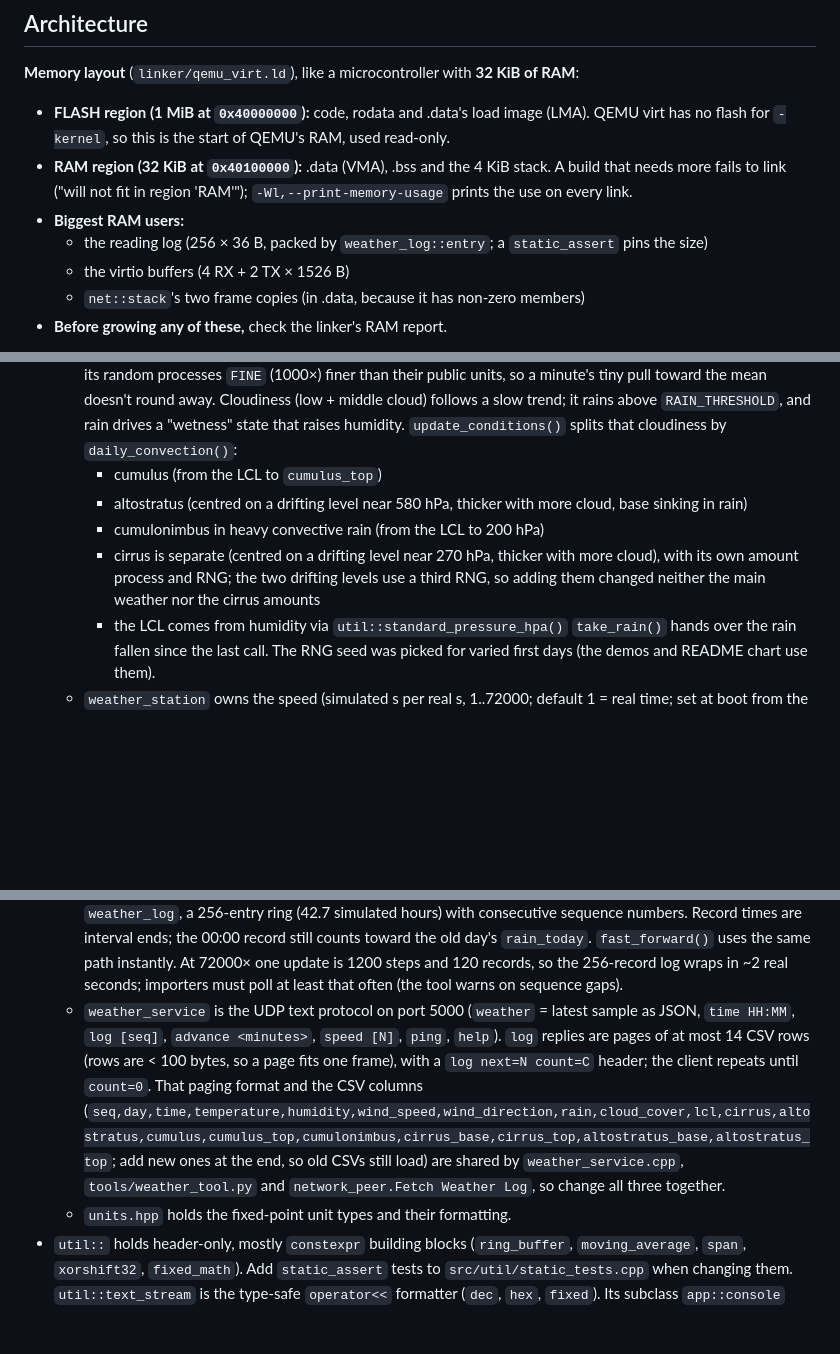
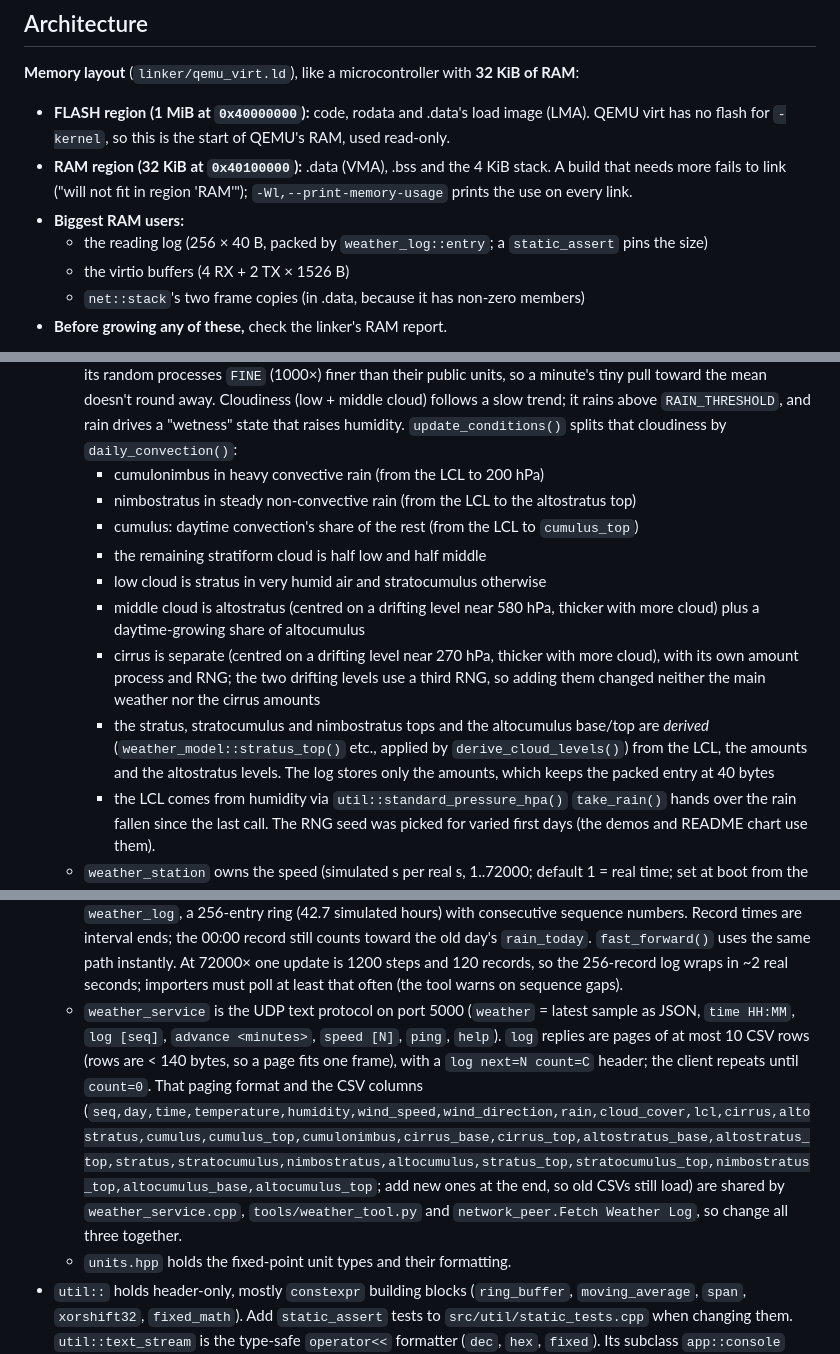
Before and after one commit to mattilaa/microcontroller_weather_station_simulator, a Markdown page: CLAUDE.md, 3 parts joined by grey strips. Drawn GitHub-style; blank space fills up the shorter version.

```diff
--- a/CLAUDE.md
+++ b/CLAUDE.md
@@ -83,7 +83,7 @@ GCC details:
 - **FLASH region (1 MiB at `0x40000000`):** code, rodata and .data's load image (LMA). QEMU virt has no flash for `-kernel`, so this is the start of QEMU's RAM, used read-only.
 - **RAM region (32 KiB at `0x40100000`):** .data (VMA), .bss and the 4 KiB stack. A build that needs more fails to link ("will not fit in region 'RAM'"); `-Wl,--print-memory-usage` prints the use on every link.
 - **Biggest RAM users:**
-  - the reading log (256 × 36 B, packed by `weather_log::entry`; a `static_assert` pins the size)
+  - the reading log (256 × 40 B, packed by `weather_log::entry`; a `static_assert` pins the size)
   - the virtio buffers (4 RX + 2 TX × 1526 B)
   - `net::stack`'s two frame copies (in .data, because it has non-zero members)
 - **Before growing any of these,** check the linker's RAM report.
@@ -101,13 +101,17 @@ GCC details:
 - `net::stack` is a minimal IPv4 host with a static address. It answers ARP requests for its address, sends a gratuitous ARP at boot, answers ICMP echo, and gives one UDP port to a `net::udp_handler`. Replies go to the sender's source MAC, so there's no ARP cache. It validates IP and UDP checksums and drops fragments.
 - `app::` holds application logic:
   - `weather_model` is the simulated physics: daily sine cycles plus mean-reverting random processes. It steps once per simulated minute (`STEP_SECONDS`) whatever the speed, with per-step noise scaled for that step, and keeps its random processes `FINE` (1000×) finer than their public units, so a minute's tiny pull toward the mean doesn't round away. Cloudiness (low + middle cloud) follows a slow trend; it rains above `RAIN_THRESHOLD`, and rain drives a "wetness" state that raises humidity. `update_conditions()` splits that cloudiness by `daily_convection()`:
-    - cumulus (from the LCL to `cumulus_top`)
-    - altostratus (centred on a drifting level near 580 hPa, thicker with more cloud, base sinking in rain)
     - cumulonimbus in heavy convective rain (from the LCL to 200 hPa)
+    - nimbostratus in steady non-convective rain (from the LCL to the altostratus top)
+    - cumulus: daytime convection's share of the rest (from the LCL to `cumulus_top`)
+    - the remaining stratiform cloud is half low and half middle
+    - low cloud is stratus in very humid air and stratocumulus otherwise
+    - middle cloud is altostratus (centred on a drifting level near 580 hPa, thicker with more cloud) plus a daytime-growing share of altocumulus
     - cirrus is separate (centred on a drifting level near 270 hPa, thicker with more cloud), with its own amount process and RNG; the two drifting levels use a third RNG, so adding them changed neither the main weather nor the cirrus amounts
+    - the stratus, stratocumulus and nimbostratus tops and the altocumulus base/top are *derived* (`weather_model::stratus_top()` etc., applied by `derive_cloud_levels()`) from the LCL, the amounts and the altostratus levels. The log stores only the amounts, which keeps the packed entry at 40 bytes
     - the LCL comes from humidity via `util::standard_pressure_hpa()` `take_rain()` hands over the rain fallen since the last call. The RNG seed was picked for varied first days (the demos and README chart use them).
   - `weather_station` owns the speed (simulated s per real s, 1..72000; default 1 = real time; set at boot from the `opt/weather/speed` fw_cfg file in `main.cpp`). `update()` turns elapsed real time × speed into simulated time and simulates it in chunks of at most 60 s that never cross a 10-minute boundary. Each chunk ends with a sample through the per-sensor `sensor_model`s (noise, resolution, range; `_sky_imager` total cover, `_cloud_sensor` layer amounts, `_ceilometer` LCL and cumulus top) and the tipping-bucket rain gauge (0.2 mm tips; the remainder stays in the bucket). Samples are time-weighted into the interval; at each boundary `close_record()` appends the means (wind direction unwrapped across north) and the interval's rain to `weather_log`, a 256-entry ring (42.7 simulated hours) with consecutive sequence numbers. Record times are interval ends; the 00:00 record still counts toward the old day's `rain_today`. `fast_forward()` uses the same path instantly. At 72000× one update is 1200 steps and 120 records, so the 256-record log wraps in ~2 real seconds; importers must poll at least that often (the tool warns on sequence gaps).
-  - `weather_service` is the UDP text protocol on port 5000 (`weather` = latest sample as JSON, `time HH:MM`, `log [seq]`, `advance <minutes>`, `speed [N]`, `ping`, `help`). `log` replies are pages of at most 14 CSV rows (rows are < 100 bytes, so a page fits one frame), with a `log next=N count=C` header; the client repeats until `count=0`. That paging format and the CSV columns (`seq,day,time,temperature,humidity,wind_speed,wind_direction,rain,cloud_cover,lcl,cirrus,altostratus,cumulus,cumulus_top,cumulonimbus,cirrus_base,cirrus_top,altostratus_base,altostratus_top`; add new ones at the end, so old CSVs still load) are shared by `weather_service.cpp`, `tools/weather_tool.py` and `network_peer.Fetch Weather Log`, so change all three together.
+  - `weather_service` is the UDP text protocol on port 5000 (`weather` = latest sample as JSON, `time HH:MM`, `log [seq]`, `advance <minutes>`, `speed [N]`, `ping`, `help`). `log` replies are pages of at most 10 CSV rows (rows are < 140 bytes, so a page fits one frame), with a `log next=N count=C` header; the client repeats until `count=0`. That paging format and the CSV columns (`seq,day,time,temperature,humidity,wind_speed,wind_direction,rain,cloud_cover,lcl,cirrus,altostratus,cumulus,cumulus_top,cumulonimbus,cirrus_base,cirrus_top,altostratus_base,altostratus_top,stratus,stratocumulus,nimbostratus,altocumulus,stratus_top,stratocumulus_top,nimbostratus_top,altocumulus_base,altocumulus_top`; add new ones at the end, so old CSVs still load) are shared by `weather_service.cpp`, `tools/weather_tool.py` and `network_peer.Fetch Weather Log`, so change all three together.
   - `units.hpp` holds the fixed-point unit types and their formatting.
 - `util::` holds header-only, mostly `constexpr` building blocks (`ring_buffer`, `moving_average`, `span`, `xorshift32`, `fixed_math`). Add `static_assert` tests to `src/util/static_tests.cpp` when changing them. `util::text_stream` is the type-safe `operator<<` formatter (`dec`, `hex`, `fixed`). Its subclass `app::console` writes to the UART and `util::buffer_stream` writes into a buffer (used for UDP replies). Domain types add `operator<<(util::text_stream&, T)`.
 
```
Also changed, not shown: README.md (+17 -9 lines), docs/weather_chart.png, 10 other files.
